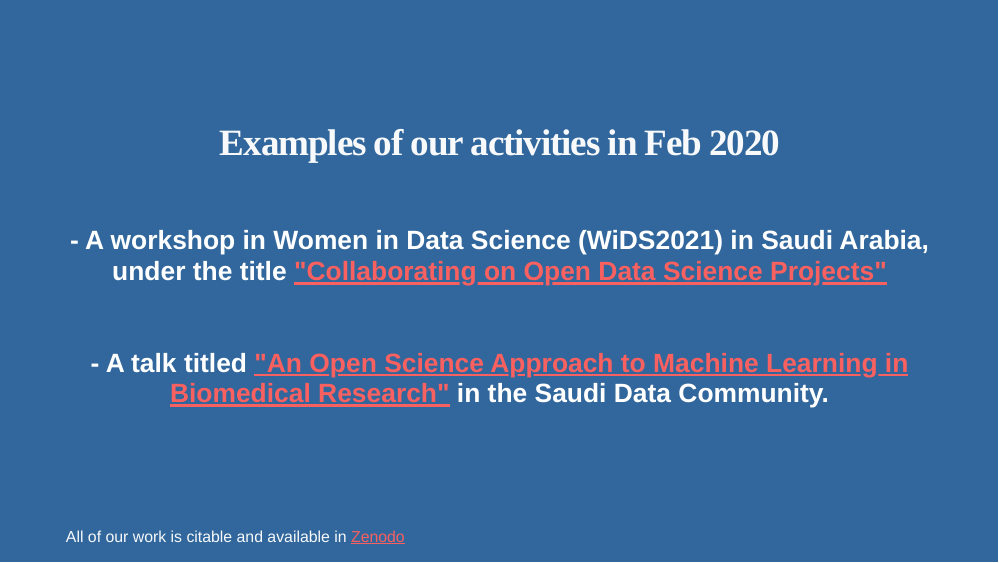
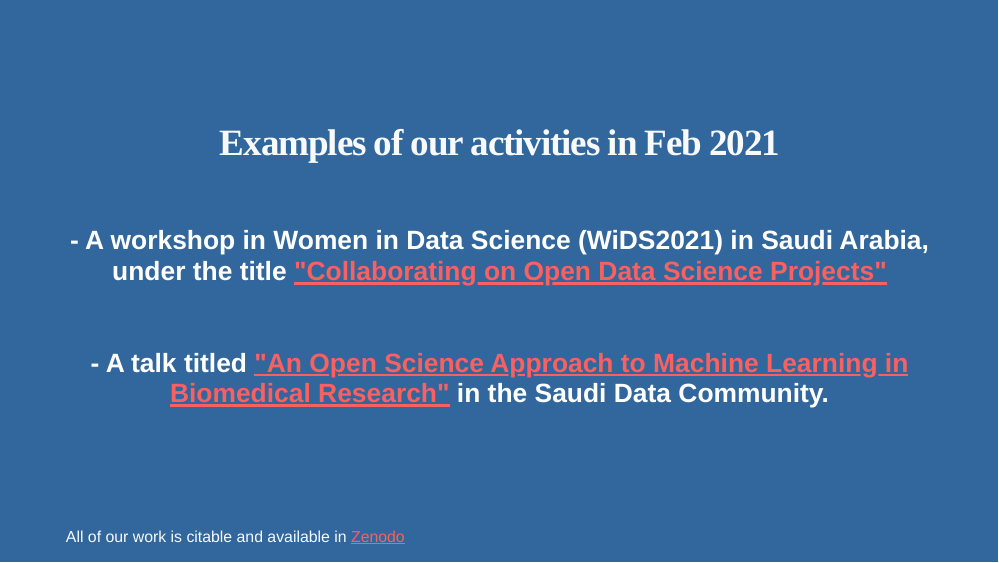
Before and after one commit to BatoolMM/Open-Education-Week-2021, an R Markdown document (index.Rmd): page 11 of 14. The pictures show the slides in the output file index.html that the author committed with the source; the slides are laid out offline by our stand-in for remark.js, each with all of its steps uncovered, in fonts that may differ from those the slides ask for, and without slide numbers, shadows or browser add-ons; a font, style sheet, LaTeX package, included part or bibliography that could not be used is replaced or left out.

Commit message:
correct 2021

```diff
--- a/index.Rmd
+++ b/index.Rmd
@@ -148,7 +148,7 @@
 
 class: center, middle, inverse
 
-## Examples of our activities in Feb 2020
+## Examples of our activities in Feb 2021
 
 ###### - A workshop in Women in Data Science (WiDS2021) in Saudi Arabia, under the title ["Collaborating on Open Data Science Projects"](https://batoolmm.github.io/Collaborating-on-Open-Data-Science-Projects/)
 
```
Also changed, not shown: index.html.
